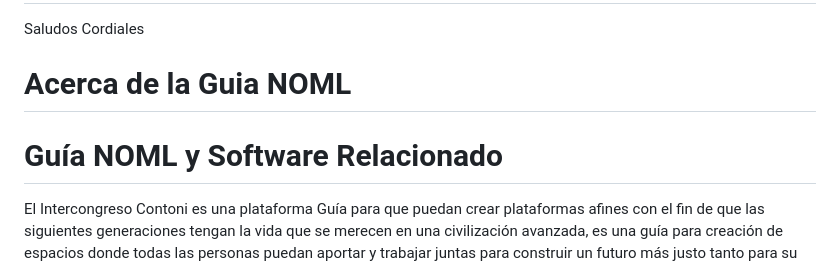
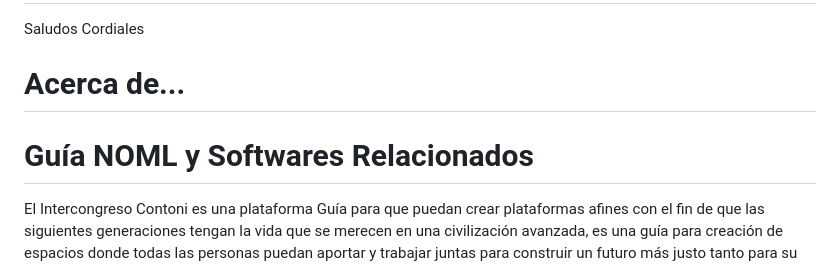
Before and after one commit to Intercongreso3/noml, a Markdown page: README.md, the part around the change. Rendered like a GitHub page.

Commit message:
Update README.md
B

```diff
--- a/README.md
+++ b/README.md
@@ -2,9 +2,9 @@ LEEME (Readme)
 
 # Intercongreso Contoni
 Saludos Cordiales
-# Acerca de la Guia NOML
+# Acerca de...
 
-# Guía NOML y Software Relacionado
+# Guía NOML y Softwares Relacionados
 
 El Intercongreso Contoni es una plataforma Guía para que puedan crear plataformas afines con el fin de que las siguientes generaciones tengan la vida que se merecen en una civilización avanzada, es una guía para creación de espacios donde todas las personas puedan aportar y trabajar juntas para construir un futuro más justo tanto para su entorno como para si mismo, una humanidad equitativa y con justicia justa para las generaciones venideras a nivel mundial.
 [![Licencia: Especial](https://img.shields.io/badge/Licencia-Especial-blue.svg)](LICENSE.html)
```
